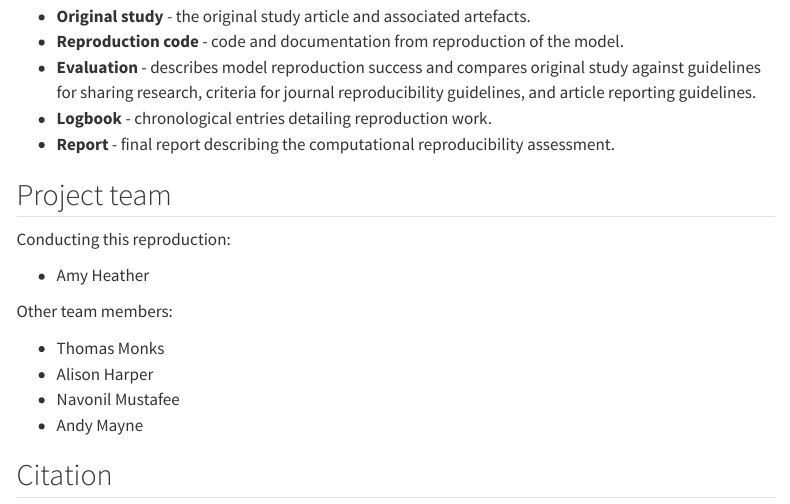
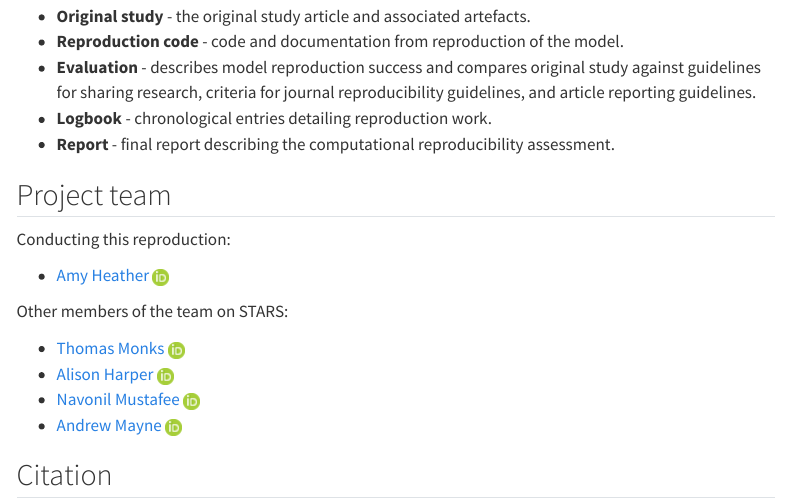
Before and after one commit to pythonhealthdatascience/stars-reproduce-allen-2020, a Quarto document (index.qmd): the page in a window 1100 px wide, from 260 px down. Rendered offline with R 4.5, knitr and Pandoc in place of Quarto, with nearby package versions; menus at the side of the page are left out.

Commit message:
Add GitHub and ORCID to home page for all authors

```diff
--- a/index.qmd
+++ b/index.qmd
@@ -21,14 +21,11 @@ Use the navigation bar above to view:
 * **Report** - final report describing the computational reproducibility assessment.
 
 ## Project team
+<!-- ORCID icon CC 1.0 from https://figshare.com/articles/figure/ORCID_iD_icon_graphics/5008697/4 -->
 
 Conducting this reproduction:
 
-* Amy Heather
+* [Amy Heather](https://github.com/amyheather) [![ORCID icon](quarto_site/ORCIDiD_icon16x16.png)](https://orcid.org/0000-0002-6596-3479)
 
-Other team members:
+Other members of the team on STARS:
 
-* Thomas Monks
-* Alison Harper
-* Navonil Mustafee
-* Andy Mayne
```
Also changed, not shown: quarto_site/ORCIDiD_icon16x16.png (added), index.qmd (4 more changed lines).
